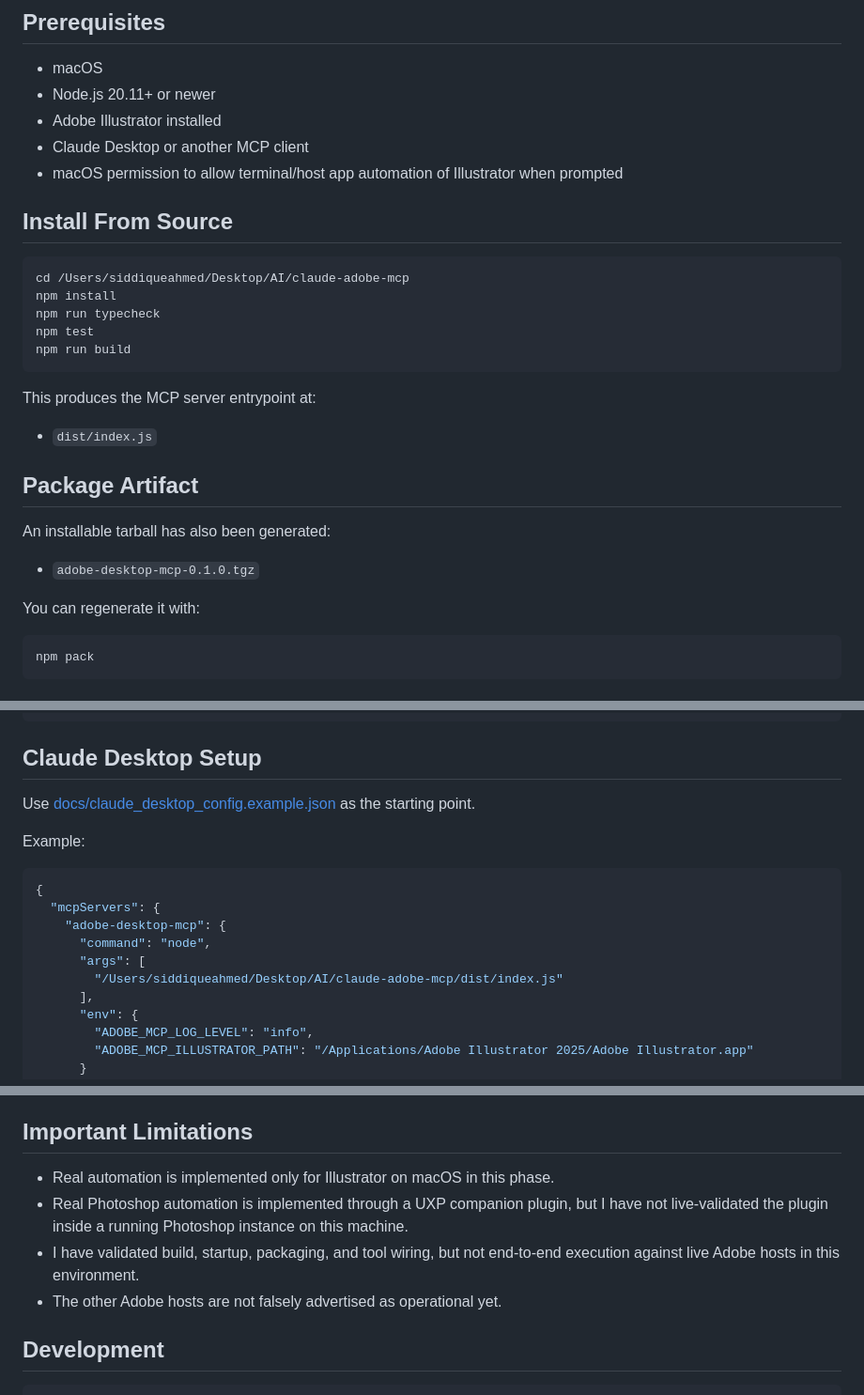
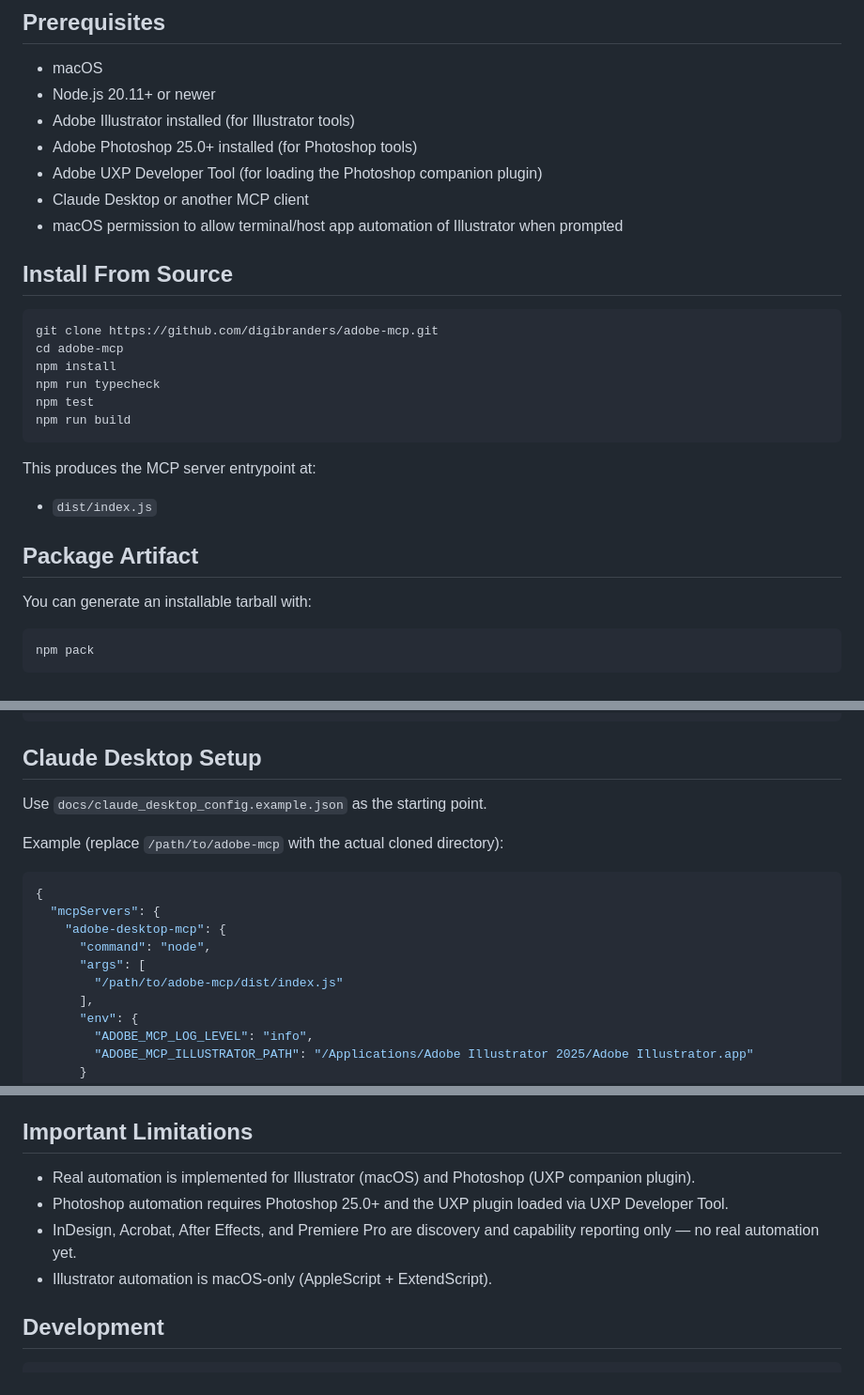
Before and after one commit to digibranders/adobe-mcp, a Markdown page: README.md, 3 parts joined by grey strips. Shown at 94% size. Rendered like a GitHub page.

Commit message:
Fix README: remove hardcoded paths, update PS version requirement to 25.0+, update limitations

````diff
--- a/README.md
+++ b/README.md
@@ -23,14 +23,17 @@ This is not yet a fully operational multi-app Adobe automation stack. It is a pr
 
 - macOS
 - Node.js 20.11+ or newer
-- Adobe Illustrator installed
+- Adobe Illustrator installed (for Illustrator tools)
+- Adobe Photoshop 25.0+ installed (for Photoshop tools)
+- Adobe UXP Developer Tool (for loading the Photoshop companion plugin)
 - Claude Desktop or another MCP client
 - macOS permission to allow terminal/host app automation of Illustrator when prompted
 
 ## Install From Source
 
 ```bash
-cd /Users/siddiqueahmed/Desktop/AI/claude-adobe-mcp
+git clone https://github.com/digibranders/adobe-mcp.git
+cd adobe-mcp
 npm install
 npm run typecheck
 npm test
@@ -43,11 +46,7 @@ This produces the MCP server entrypoint at:
 
 ## Package Artifact
 
-An installable tarball has also been generated:
-
-- `adobe-desktop-mcp-0.1.0.tgz`
-
-You can regenerate it with:
+You can generate an installable tarball with:
 
 ```bash
 npm pack
@@ -94,9 +93,9 @@ export ADOBE_MCP_PHOTOSHOP_PLUGIN_TOKEN=adobe-mcp-dev-token
 
 ## Claude Desktop Setup
 
-Use [docs/claude_desktop_config.example.json](/Users/siddiqueahmed/Desktop/AI/claude-adobe-mcp/docs/claude_desktop_config.example.json) as the starting point.
+Use `docs/claude_desktop_config.example.json` as the starting point.
 
-Example:
+Example (replace `/path/to/adobe-mcp` with the actual cloned directory):
 
 ```json
 {
@@ -104,7 +103,7 @@ Example:
     "adobe-desktop-mcp": {
       "command": "node",
       "args": [
-        "/Users/siddiqueahmed/Desktop/AI/claude-adobe-mcp/dist/index.js"
+        "/path/to/adobe-mcp/dist/index.js"
       ],
       "env": {
         "ADOBE_MCP_LOG_LEVEL": "info",
@@ -375,10 +376,10 @@ Expected:
 
 ## Important Limitations
 
-- Real automation is implemented only for Illustrator on macOS in this phase.
-- Real Photoshop automation is implemented through a UXP companion plugin, but I have not live-validated the plugin inside a running Photoshop instance on this machine.
-- I have validated build, startup, packaging, and tool wiring, but not end-to-end execution against live Adobe hosts in this environment.
-- The other Adobe hosts are not falsely advertised as operational yet.
+- Real automation is implemented for Illustrator (macOS) and Photoshop (UXP companion plugin).
+- Photoshop automation requires Photoshop 25.0+ and the UXP plugin loaded via UXP Developer Tool.
+- InDesign, Acrobat, After Effects, and Premiere Pro are discovery and capability reporting only — no real automation yet.
+- Illustrator automation is macOS-only (AppleScript + ExtendScript).
 
 ## Development
 
````
Also changed, not shown: other parts of README.md (+6 -4 lines).
